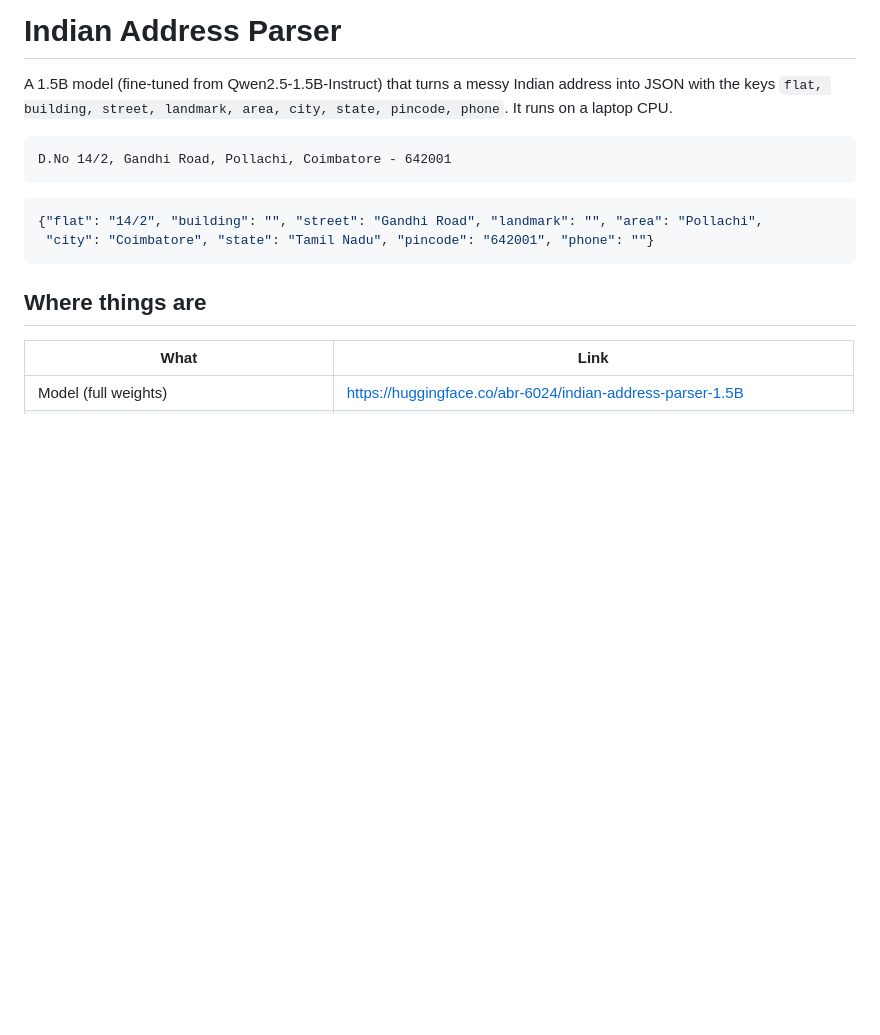
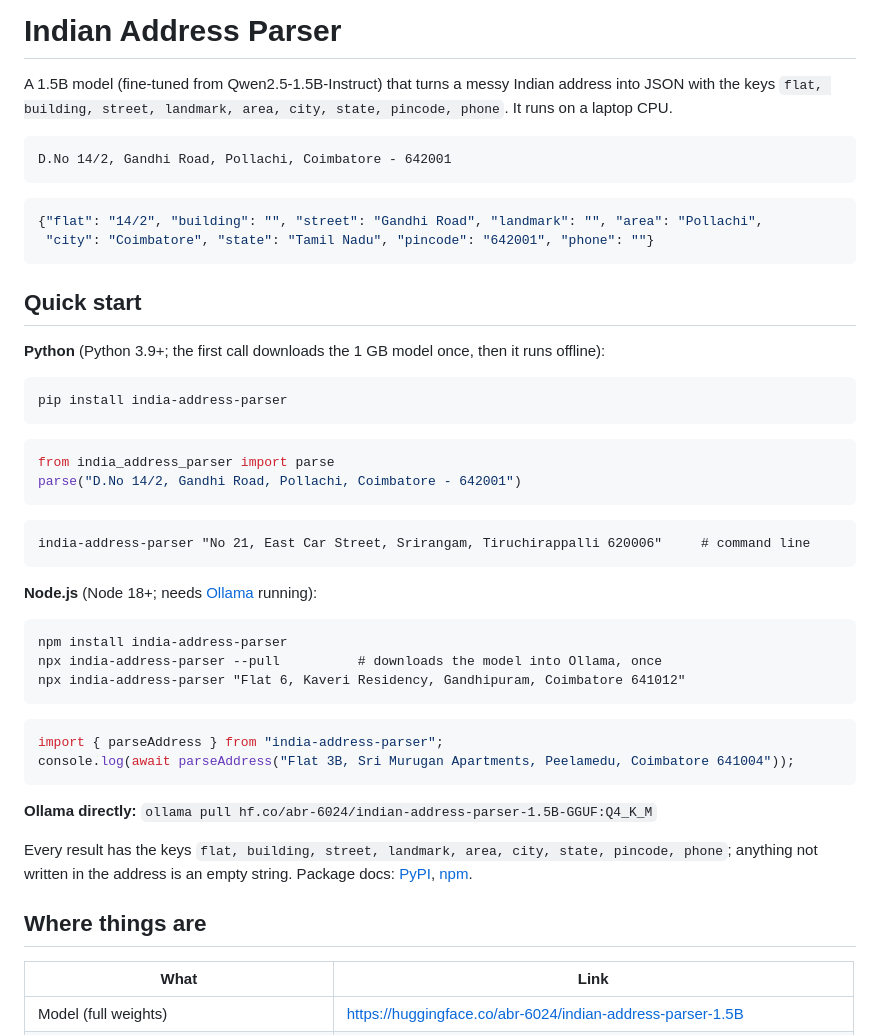
Before and after one commit to ab-rar-6024/indian-address-parser, a Markdown page: README.md, the part around the change. Rendered like a GitHub page; blank space fills up the shorter version.

Commit message:
README: add direct pip / npm / npx quick start

````diff
--- a/README.md
+++ b/README.md
@@ -10,6 +10,39 @@ D.No 14/2, Gandhi Road, Pollachi, Coimbatore - 642001
 {"flat": "14/2", "building": "", "street": "Gandhi Road", "landmark": "", "area": "Pollachi",
  "city": "Coimbatore", "state": "Tamil Nadu", "pincode": "642001", "phone": ""}
 ```
+
+## Quick start
+
+**Python** (Python 3.9+; the first call downloads the 1 GB model once, then it runs offline):
+
+```
+pip install india-address-parser
+```
+```python
+from india_address_parser import parse
+parse("D.No 14/2, Gandhi Road, Pollachi, Coimbatore - 642001")
+```
+```
+india-address-parser "No 21, East Car Street, Srirangam, Tiruchirappalli 620006"     # command line
+```
+
+**Node.js** (Node 18+; needs [Ollama](https://ollama.com/download) running):
+
+```
+npm install india-address-parser
+npx india-address-parser --pull          # downloads the model into Ollama, once
+npx india-address-parser "Flat 6, Kaveri Residency, Gandhipuram, Coimbatore 641012"
+```
+```js
+import { parseAddress } from "india-address-parser";
+console.log(await parseAddress("Flat 3B, Sri Murugan Apartments, Peelamedu, Coimbatore 641004"));
+```
+
+**Ollama directly:** `ollama pull hf.co/abr-6024/indian-address-parser-1.5B-GGUF:Q4_K_M`
+
+Every result has the keys `flat, building, street, landmark, area, city, state, pincode, phone`; anything not
+written in the address is an empty string. Package docs: [PyPI](https://pypi.org/project/india-address-parser/),
+[npm](https://www.npmjs.com/package/india-address-parser).
 
 ## Where things are
 
````
